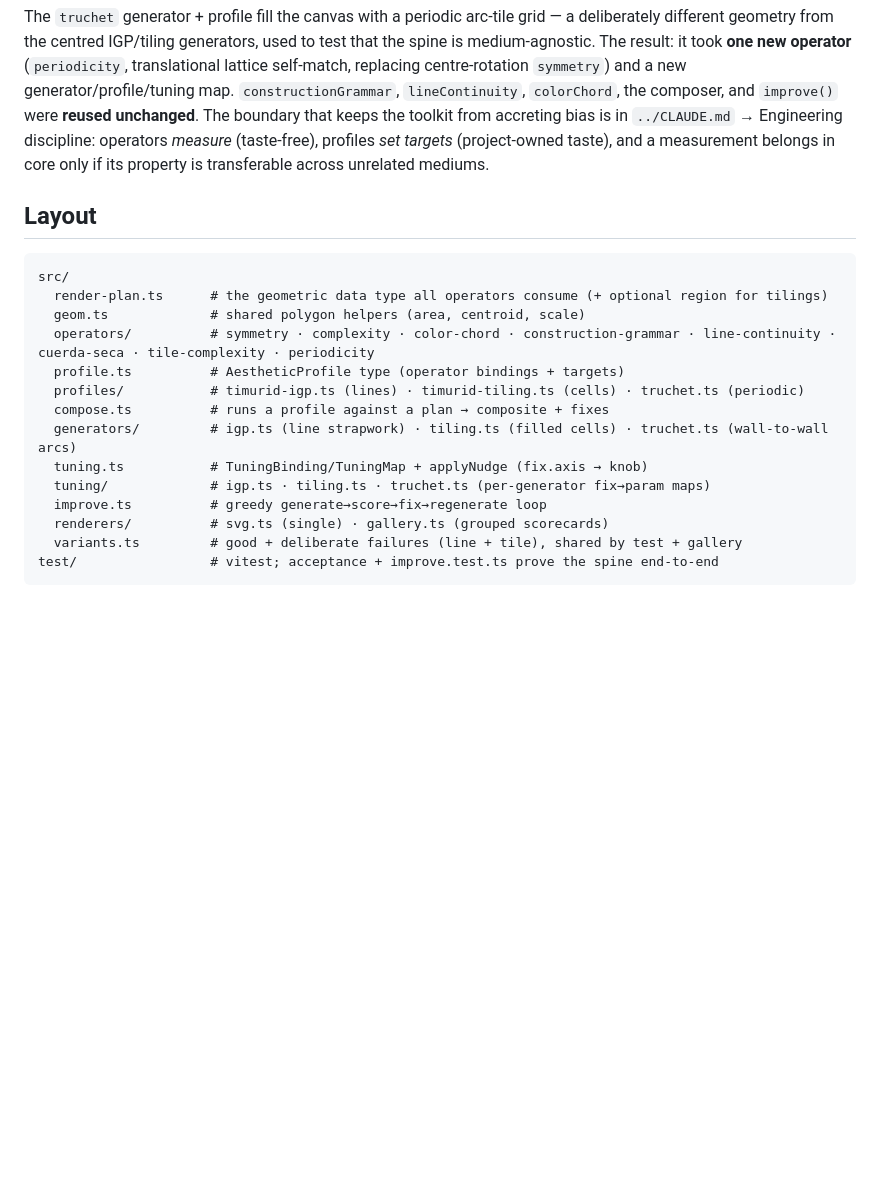
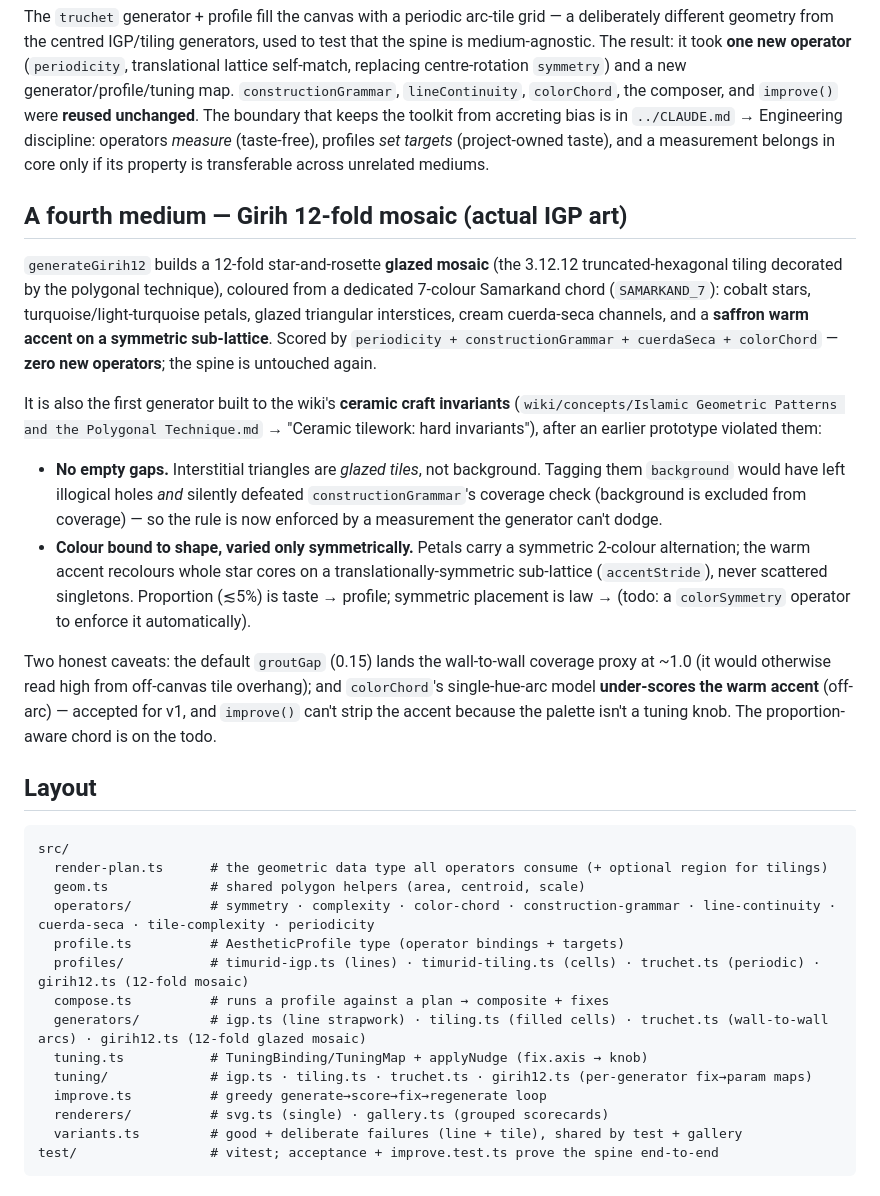
Before and after one commit to ag0x00/VisualThinking, a Markdown page: toolkit/README.md, the part around the change. Rendered like a GitHub page; blank space fills up the shorter version.

Commit message:
toolkit: document the girih12 mosaic medium + craft invariants in README
Co-Authored-By: Claude Opus 4.7 (1M context) <noreply@anthropic.com>

````diff
--- a/toolkit/README.md
+++ b/toolkit/README.md
@@ -58,6 +58,16 @@ A **tuning map** binds each `fix.axis` to one generator knob: `{ param, kind, st
 
 The `truchet` generator + profile fill the canvas with a periodic arc-tile grid — a deliberately different geometry from the centred IGP/tiling generators, used to test that the spine is medium-agnostic. The result: it took **one new operator** (`periodicity`, translational lattice self-match, replacing centre-rotation `symmetry`) and a new generator/profile/tuning map. `constructionGrammar`, `lineContinuity`, `colorChord`, the composer, and `improve()` were **reused unchanged**. The boundary that keeps the toolkit from accreting bias is in `../CLAUDE.md` → Engineering discipline: operators *measure* (taste-free), profiles *set targets* (project-owned taste), and a measurement belongs in core only if its property is transferable across unrelated mediums.
 
+## A fourth medium — Girih 12-fold mosaic (actual IGP art)
+
+`generateGirih12` builds a 12-fold star-and-rosette **glazed mosaic** (the 3.12.12 truncated-hexagonal tiling decorated by the polygonal technique), coloured from a dedicated 7-colour Samarkand chord (`SAMARKAND_7`): cobalt stars, turquoise/light-turquoise petals, glazed triangular interstices, cream cuerda-seca channels, and a **saffron warm accent on a symmetric sub-lattice**. Scored by `periodicity + constructionGrammar + cuerdaSeca + colorChord` — **zero new operators**; the spine is untouched again.
+
+It is also the first generator built to the wiki's **ceramic craft invariants** (`wiki/concepts/Islamic Geometric Patterns and the Polygonal Technique.md` → "Ceramic tilework: hard invariants"), after an earlier prototype violated them:
+- **No empty gaps.** Interstitial triangles are *glazed tiles*, not background. Tagging them `background` would have left illogical holes *and* silently defeated `constructionGrammar`'s coverage check (background is excluded from coverage) — so the rule is now enforced by a measurement the generator can't dodge.
+- **Colour bound to shape, varied only symmetrically.** Petals carry a symmetric 2-colour alternation; the warm accent recolours whole star cores on a translationally-symmetric sub-lattice (`accentStride`), never scattered singletons. Proportion (≲5%) is taste → profile; symmetric placement is law → (todo: a `colorSymmetry` operator to enforce it automatically).
+
+Two honest caveats: the default `groutGap` (0.15) lands the wall-to-wall coverage proxy at ~1.0 (it would otherwise read high from off-canvas tile overhang); and `colorChord`'s single-hue-arc model **under-scores the warm accent** (off-arc) — accepted for v1, and `improve()` can't strip the accent because the palette isn't a tuning knob. The proportion-aware chord is on the todo.
+
 ## Layout
 
 ```
@@ -66,11 +76,11 @@ src/
   geom.ts             # shared polygon helpers (area, centroid, scale)
   operators/          # symmetry · complexity · color-chord · construction-grammar · line-continuity · cuerda-seca · tile-complexity · periodicity
   profile.ts          # AestheticProfile type (operator bindings + targets)
-  profiles/           # timurid-igp.ts (lines) · timurid-tiling.ts (cells) · truchet.ts (periodic)
+  profiles/           # timurid-igp.ts (lines) · timurid-tiling.ts (cells) · truchet.ts (periodic) · girih12.ts (12-fold mosaic)
   compose.ts          # runs a profile against a plan → composite + fixes
-  generators/         # igp.ts (line strapwork) · tiling.ts (filled cells) · truchet.ts (wall-to-wall arcs)
+  generators/         # igp.ts (line strapwork) · tiling.ts (filled cells) · truchet.ts (wall-to-wall arcs) · girih12.ts (12-fold glazed mosaic)
   tuning.ts           # TuningBinding/TuningMap + applyNudge (fix.axis → knob)
-  tuning/             # igp.ts · tiling.ts · truchet.ts (per-generator fix→param maps)
+  tuning/             # igp.ts · tiling.ts · truchet.ts · girih12.ts (per-generator fix→param maps)
   improve.ts          # greedy generate→score→fix→regenerate loop
   renderers/          # svg.ts (single) · gallery.ts (grouped scorecards)
   variants.ts         # good + deliberate failures (line + tile), shared by test + gallery
````
